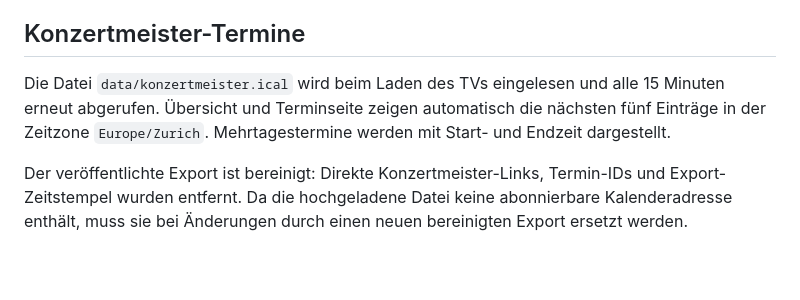
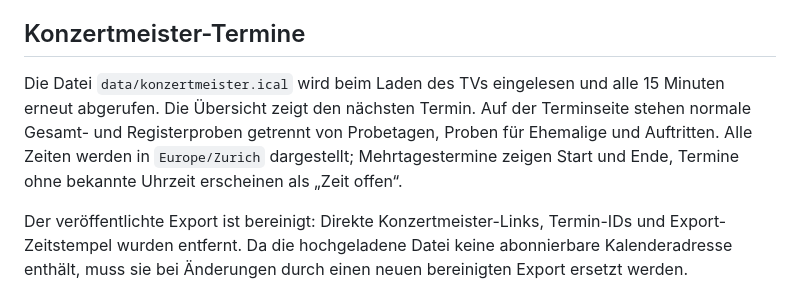
Before and after one commit to arontscherrig/CocillosTV, a Markdown page: README.md, the part around the change. Rendered like a GitHub page; blank space fills up the shorter version.

Commit message:
Document separated special event list

```diff
--- a/README.md
+++ b/README.md
@@ -34,7 +34,7 @@ Der Workflow `.github/workflows/update-hazards.yml` prüft die amtlichen BAFU- u
 
 ## Konzertmeister-Termine
 
-Die Datei `data/konzertmeister.ical` wird beim Laden des TVs eingelesen und alle 15 Minuten erneut abgerufen. Übersicht und Terminseite zeigen automatisch die nächsten fünf Einträge in der Zeitzone `Europe/Zurich`. Mehrtagestermine werden mit Start- und Endzeit dargestellt.
+Die Datei `data/konzertmeister.ical` wird beim Laden des TVs eingelesen und alle 15 Minuten erneut abgerufen. Die Übersicht zeigt den nächsten Termin. Auf der Terminseite stehen normale Gesamt- und Registerproben getrennt von Probetagen, Proben für Ehemalige und Auftritten. Alle Zeiten werden in `Europe/Zurich` dargestellt; Mehrtagestermine zeigen Start und Ende, Termine ohne bekannte Uhrzeit erscheinen als „Zeit offen“.
 
 Der veröffentlichte Export ist bereinigt: Direkte Konzertmeister-Links, Termin-IDs und Export-Zeitstempel wurden entfernt. Da die hochgeladene Datei keine abonnierbare Kalenderadresse enthält, muss sie bei Änderungen durch einen neuen bereinigten Export ersetzt werden.
 
```
